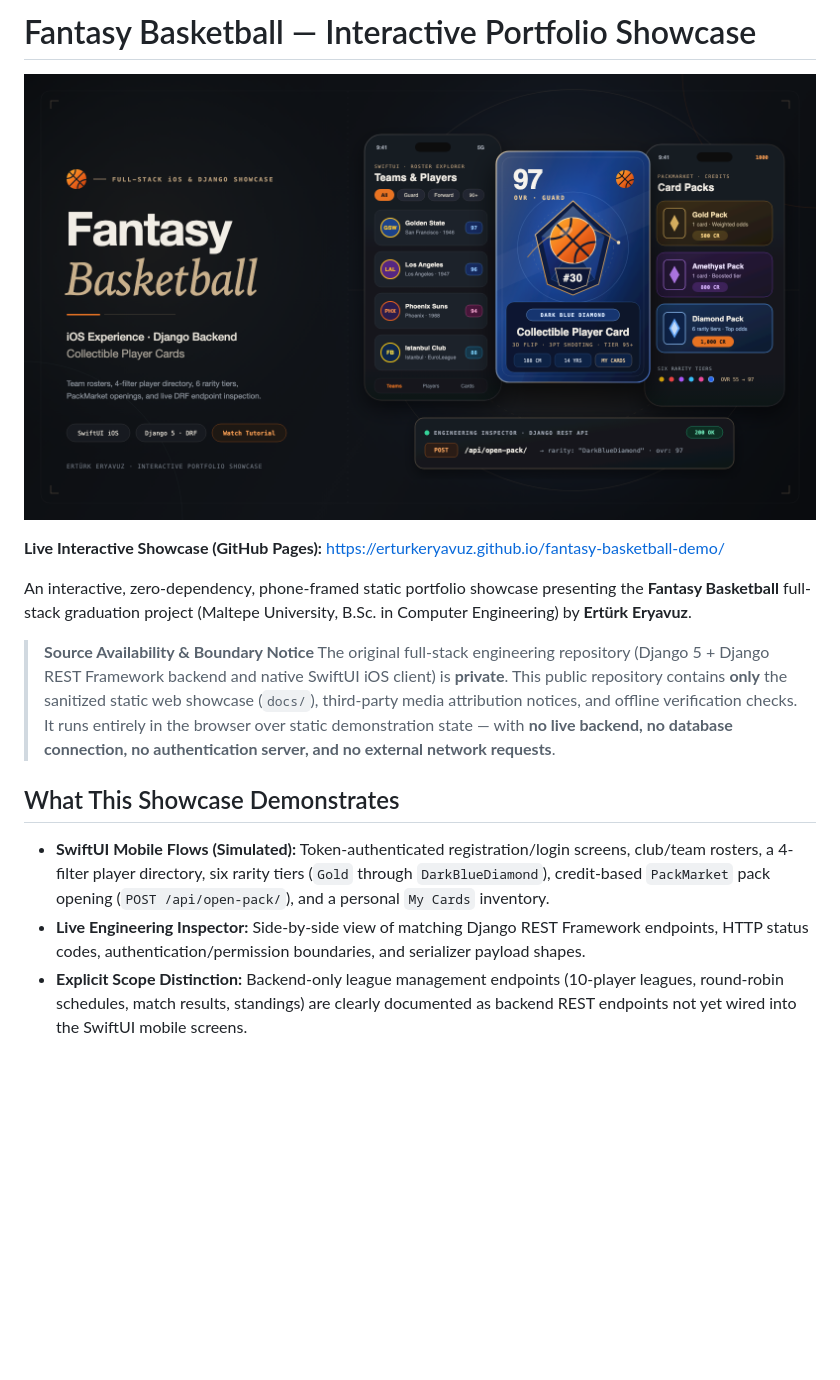
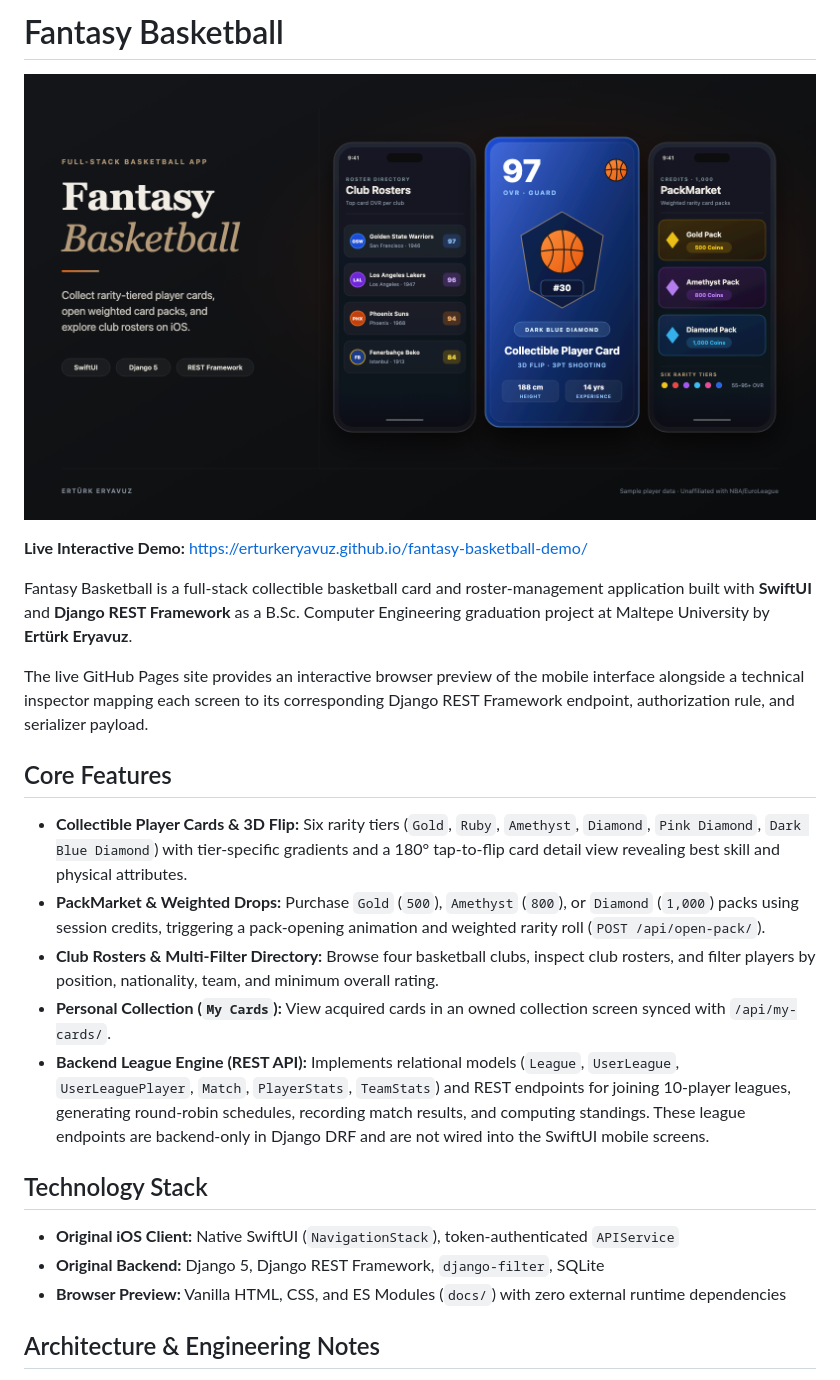
Before and after one commit to erturkeryavuz/fantasy-basketball-demo, a Markdown page: README.md, the part around one of its changes. GitHub-like rendering; pictures changed too: media/fantasy-basketball-readme-hero.png; blank space fills up the shorter version.

Commit message:
Polish project presentation

```diff
--- a/README.md
+++ b/README.md
@@ -1,2 +1,2 @@
-# Fantasy Basketball — Interactive Portfolio Showcase
+# Fantasy Basketball
 
@@ -4,13 +4,23 @@
 
-**Live Interactive Showcase (GitHub Pages):** [https://erturkeryavuz.github.io/fantasy-basketball-demo/](https://erturkeryavuz.github.io/fantasy-basketball-demo/)
+**Live Interactive Demo:** [https://erturkeryavuz.github.io/fantasy-basketball-demo/](https://erturkeryavuz.github.io/fantasy-basketball-demo/)
 
-An interactive, zero-dependency, phone-framed static portfolio showcase presenting the **Fantasy Basketball** full-stack graduation project (Maltepe University, B.Sc. in Computer Engineering) by **Ertürk Eryavuz**.
+Fantasy Basketball is a full-stack collectible basketball card and roster-management application built with **SwiftUI** and **Django REST Framework** as a B.Sc. Computer Engineering graduation project at Maltepe University by **Ertürk Eryavuz**.
 
-> **Source Availability & Boundary Notice**
-> The original full-stack engineering repository (Django 5 + Django REST Framework backend and native SwiftUI iOS client) is **private**. This public repository contains **only** the sanitized static web showcase (`docs/`), third-party media attribution notices, and offline verification checks. It runs entirely in the browser over static demonstration state — with **no live backend, no database connection, no authentication server, and no external network requests**.
+The live GitHub Pages site provides an interactive browser preview of the mobile interface alongside a technical inspector mapping each screen to its corresponding Django REST Framework endpoint, authorization rule, and serializer payload.
 
-## What This Showcase Demonstrates
+## Core Features
 
-- **SwiftUI Mobile Flows (Simulated):** Token-authenticated registration/login screens, club/team rosters, a 4-filter player directory, six rarity tiers (`Gold` through `DarkBlueDiamond`), credit-based `PackMarket` pack opening (`POST /api/open-pack/`), and a personal `My Cards` inventory.
-- **Live Engineering Inspector:** Side-by-side view of matching Django REST Framework endpoints, HTTP status codes, authentication/permission boundaries, and serializer payload shapes.
-- **Explicit Scope Distinction:** Backend-only league management endpoints (10-player leagues, round-robin schedules, match results, standings) are clearly documented as backend REST endpoints not yet wired into the SwiftUI mobile screens.
+- **Collectible Player Cards & 3D Flip:** Six rarity tiers (`Gold`, `Ruby`, `Amethyst`, `Diamond`, `Pink Diamond`, `Dark Blue Diamond`) with tier-specific gradients and a 180° tap-to-flip card detail view revealing best skill and physical attributes.
+- **PackMarket & Weighted Drops:** Purchase `Gold` (`500`), `Amethyst` (`800`), or `Diamond` (`1,000`) packs using session credits, triggering a pack-opening animation and weighted rarity roll (`POST /api/open-pack/`).
+- **Club Rosters & Multi-Filter Directory:** Browse four basketball clubs, inspect club rosters, and filter players by position, nationality, team, and minimum overall rating.
+- **Personal Collection (`My Cards`):** View acquired cards in an owned collection screen synced with `/api/my-cards/`.
+- **Backend League Engine (REST API):** Implements relational models (`League`, `UserLeague`, `UserLeaguePlayer`, `Match`, `PlayerStats`, `TeamStats`) and REST endpoints for joining 10-player leagues, generating round-robin schedules, recording match results, and computing standings. These league endpoints are backend-only in Django DRF and are not wired into the SwiftUI mobile screens.
+
+## Technology Stack
+
+- **Original iOS Client:** Native SwiftUI (`NavigationStack`), token-authenticated `APIService`
+- **Original Backend:** Django 5, Django REST Framework, `django-filter`, SQLite
+- **Browser Preview:** Vanilla HTML, CSS, and ES Modules (`docs/`) with zero external runtime dependencies
+
+## Architecture & Engineering Notes
+
```
Also changed, not shown: other parts of README.md (+22 -7 lines), media/fantasy-basketball-social-preview.png, 4 other files.
